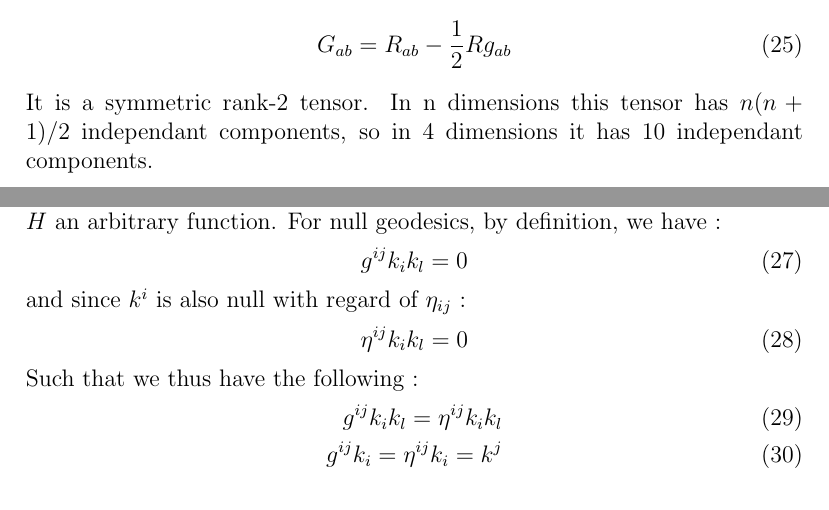
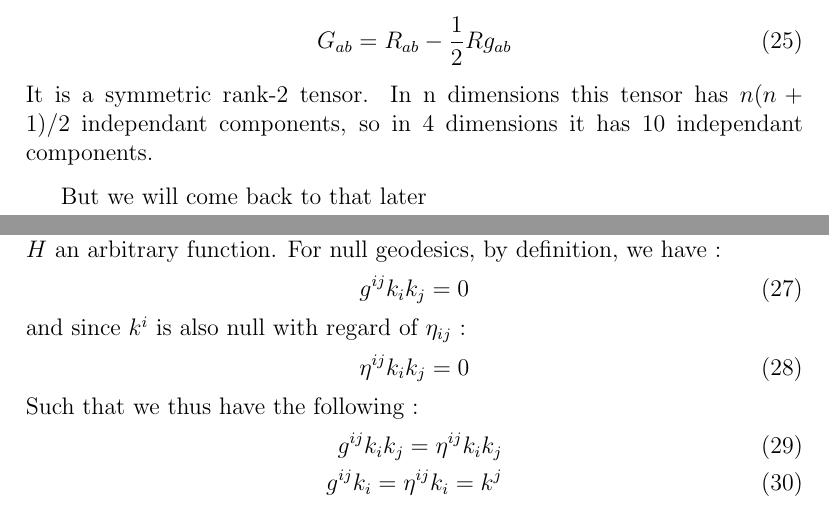
Before and after one commit to adriensas/MATHM901, a LaTeX document (Latex/Project.tex): two parts of pages 5 and 6 of 14, joined at a grey line, cut so that both start at the same text. Compiled offline with pdfLaTeX.

Commit message:
Some small corrections

```diff
--- a/Latex/Project.tex
+++ b/Latex/Project.tex
@@ -198,6 +198,7 @@ But first, let's define the Einstein tensor :
 	\end{equation}
 	It is a symmetric rank-2 tensor. In n dimensions this tensor has $n(n+1)/2$ independant components, so in 4 dimensions it has 10 independant components.
 \end{definition}
+But we will come back to that later
 
 % ------------------------KERR-SCHILD TYPE METRIC IN GR------------------------
 \section{Kerr-Schild type metric in GR}
@@ -214,15 +215,15 @@ with $k^i$ null geodesic with regard of $g^{ij}$ and the Minkowski matrice $\eta
 And $H$ an arbitrary function.
 For null geodesics, by definition, we have :
 \begin{equation}
-	g^{ij}k_ik_l=0
+	g^{ij}k_ik_j=0
 \end{equation}
 and since $k^i$ is also null with regard of $\eta_{ij}$ :
 \begin{equation}
-	\eta^{ij}k_ik_l=0
+	\eta^{ij}k_ik_j=0
 \end{equation}
 Such that we thus have the following :
 \begin{align}
-	g^{ij}k_ik_l=\eta^{ij}k_ik_l \label{I:kequi}\\
+	g^{ij}k_ik_j=\eta^{ij}k_ik_j \label{I:kequi}\\
 	g^{ij}k_i=\eta^{ij}k_i=k^j \label{I:kupper}
 \end{align}
 This will be useful to find other properties.
```
